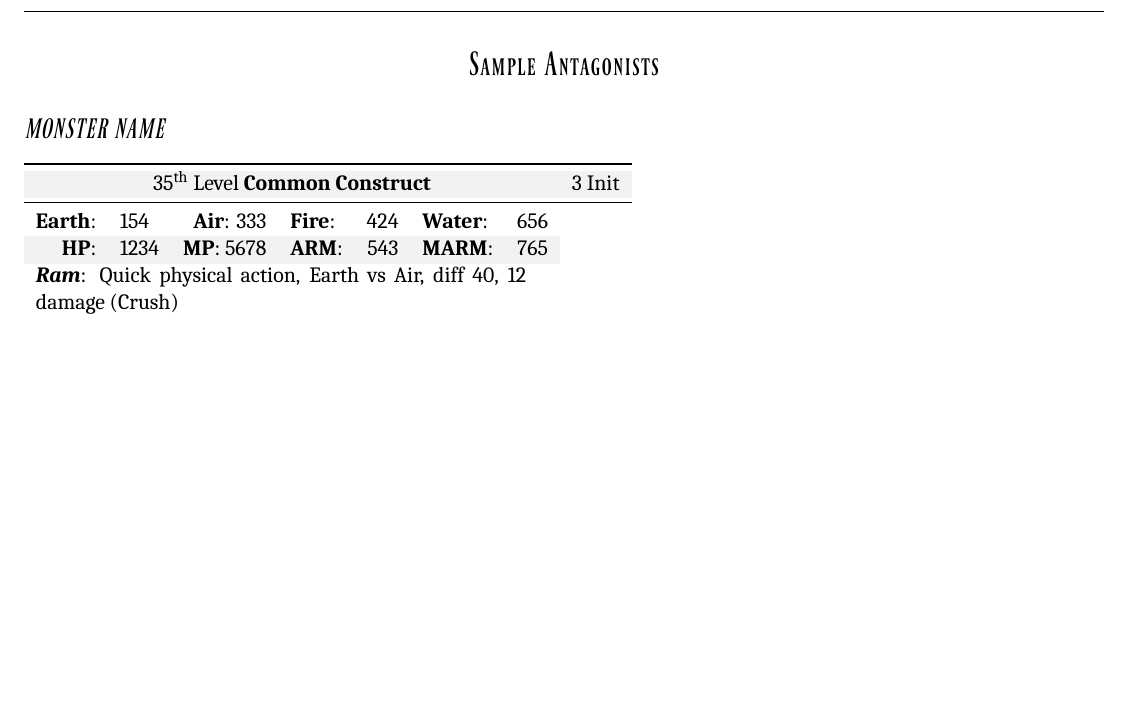
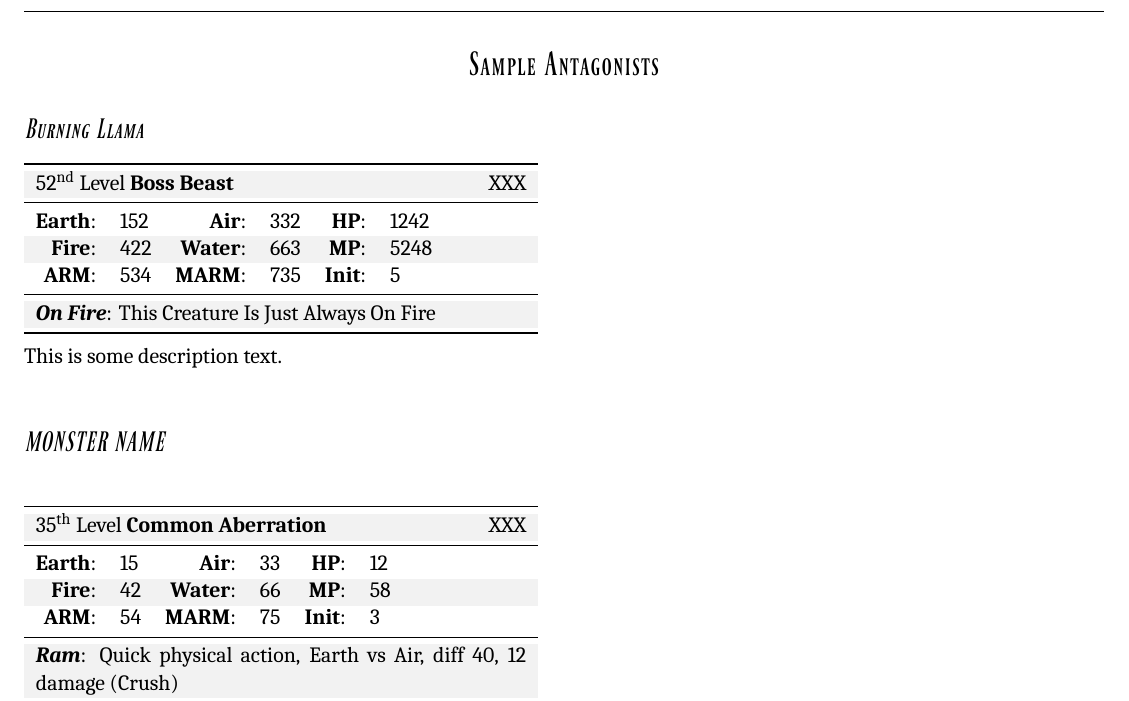
Before and after one commit to atmafox/FFRPG4e, a LaTeX book (core/revised.tex, which reads common/ffrpg-style.sty, core/revised/gmstrat.tex): part of page 55 of 55, cut so that both start at the same text, the shorter picture padded with empty space. Compiled offline with XeLaTeX; a missing font is replaced by an installed copy or a similar font.

Commit message:
Mob boxes stable, 3 line format Minor formatting tweaks remain

```diff
--- a/common/ffrpg-style.sty
+++ b/common/ffrpg-style.sty
@@ -15,6 +15,7 @@
 \RequirePackage{indentfirst}
 \RequirePackage{url}
 \RequirePackage{keyreader}
+\RequirePackage{fmtcount}
 
 % We'll need @ for keyval templates in here
 \makeatletter
--- a/core/revised/gmstrat.tex
+++ b/core/revised/gmstrat.tex
@@ -4,11 +4,18 @@
 
 
 \begin{ffcolpage}
-\begin{mobstats}[name=MONSTER NAME, level=35, type=construct, rarity=common, init=3,
-    earth=154,air=333,fire=424,water=656, hp=1234, mp=5678, arm=543, marm=765]
-    \mobstatrow{ \tability{Ram}: Quick \tatk{physical} action, Earth vs Air, diff 40, 12 damage (\telem{Crush})  } \\
-    \mobstatrow{ \tability{Block}: Reaction, Earth vs Earth, diff 40, avoids a physical attack } \\
-    \mobstatrow{ \tstatus{Vulnerable: Lightning}} \\
+    \begin{mobstats}[name=Burning Llama, level=52, type=beast, rarity=boss, init=5,
+        earth=152,air=332,fire=422,water=663, hp=1242, mp=5248, arm=534, marm=735]
+        \mobstatrow{ \tability{On Fire}: This Creature Is Just Always On Fire }
+    \end{mobstats}
+    This is some description text.
+    \pw
+
+\begin{mobstats}[name=MONSTER NAME, level=35, type=abberation, rarity=common, init=3,
+    earth=15,air=33,fire=42,water=66, hp=12, mp=58, arm=54, marm=75]
+    \mobstatrow{ \tability{Ram}: Quick \tatk{physical} action, Earth vs Air, diff 40, 12 damage (\telem{Crush})  }
+    \mobstatrow{ \tability{Block}: Reaction, Earth vs Earth, diff 40, avoids a physical attack }
+    \mobstatrow{ \tstatus{Vulnerable: Lightning}}
 \end{mobstats}
 These small robots serve as sentries for various laboratories and industrial facilities. Their reinforced plates make them very strong against physical blows.
 \end{ffcolpage}
```
Also changed, not shown: common/ffrpg-style.sty (20 more changed lines).
